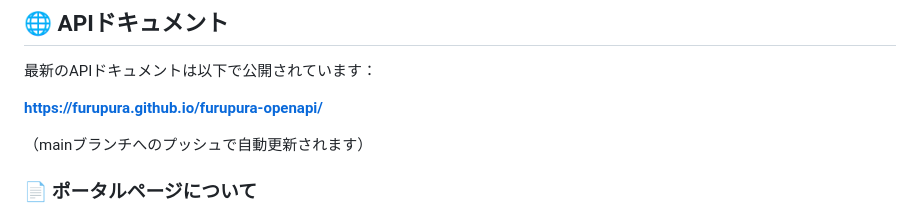
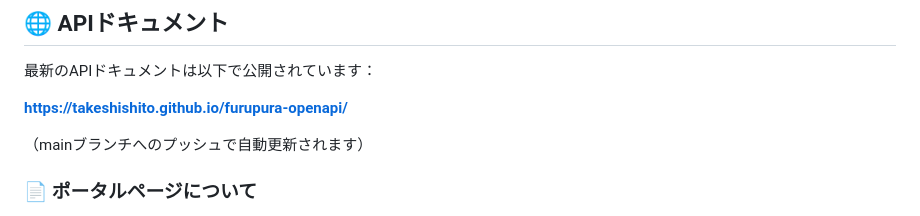
Before and after one commit to TakeshiSHITO/furupura-openapi, a Markdown page: README.md, the part around the change. Rendered like a GitHub page.

Commit message:
fix: readme

```diff
--- a/README.md
+++ b/README.md
@@ -209,7 +209,7 @@ pnpm run bundle:all
 
 最新のAPIドキュメントは以下で公開されています：
 
-**https://furupura.github.io/furupura-openapi/**
+**https://takeshishito.github.io/furupura-openapi/**
 
 （mainブランチへのプッシュで自動更新されます）
 
```
